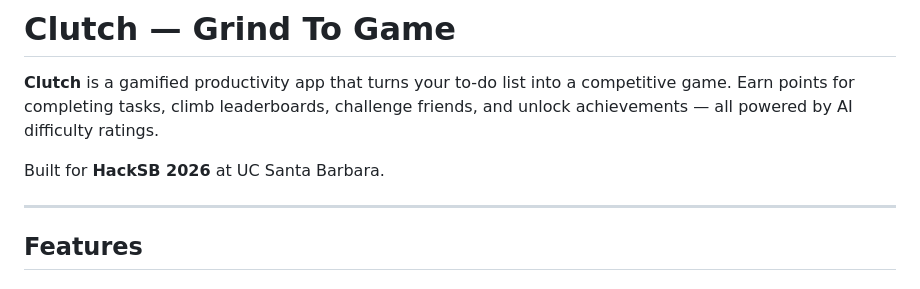
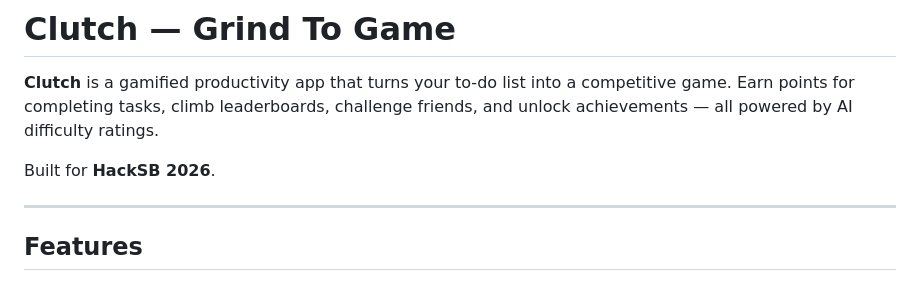
Before and after one commit to WasimVorvoi/SBHacks2026, a Markdown page: README.md, the part around the change. Drawn GitHub-style.

Commit message:
Remove location detail from README

```diff
--- a/README.md
+++ b/README.md
@@ -2,7 +2,7 @@
 
 **Clutch** is a gamified productivity app that turns your to-do list into a competitive game. Earn points for completing tasks, climb leaderboards, challenge friends, and unlock achievements — all powered by AI difficulty ratings.
 
-Built for **HackSB 2026** at UC Santa Barbara.
+Built for **HackSB 2026**.
 
 ---
 
```
